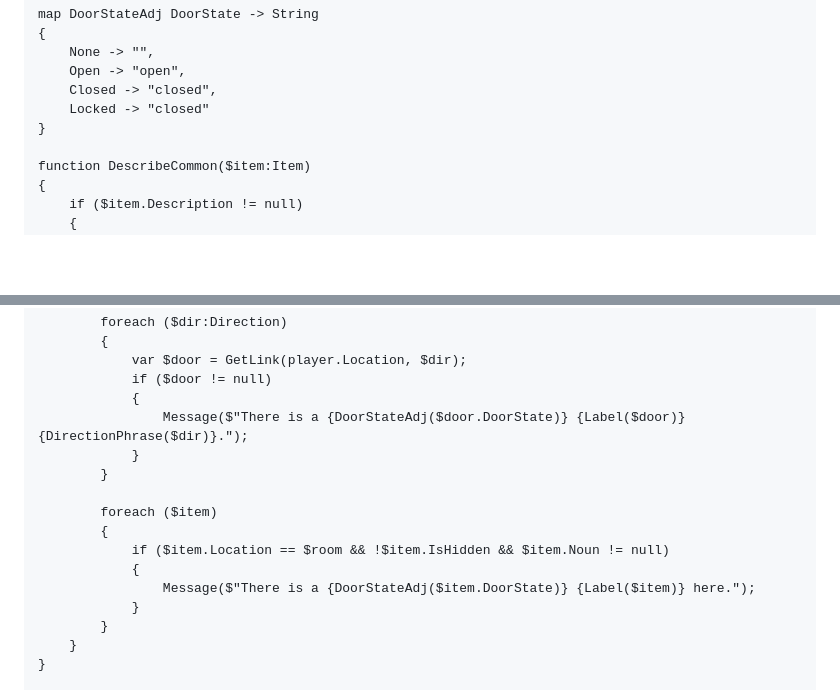
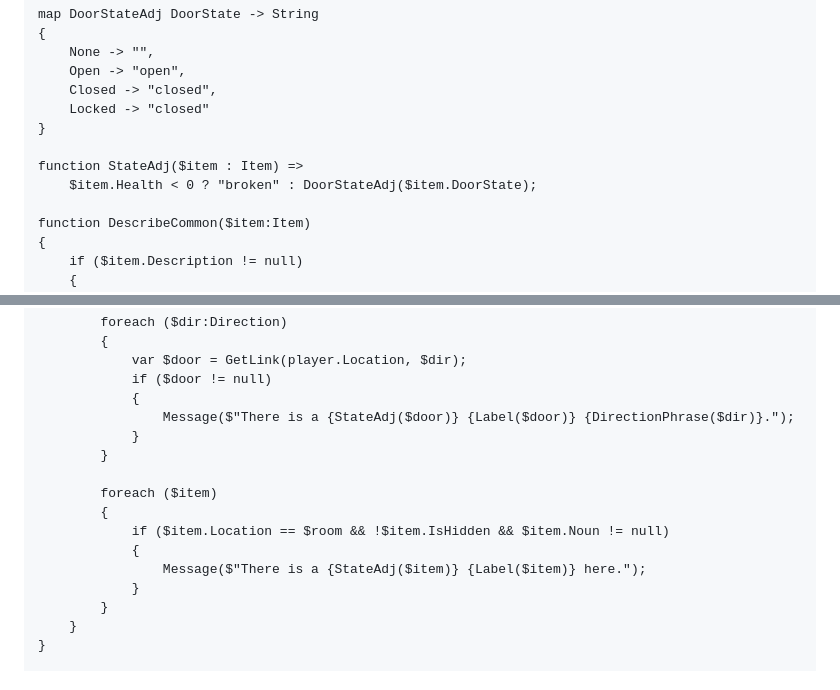
Before and after one commit to NiklasBorson/AdventureScript, a Markdown page: Games/inc/Foundation-Functions.md, 2 parts joined by grey strips. Rendered like a GitHub page; blank space fills up the shorter version.

Commit message:
Improve descriptions.

```diff
--- a/Games/inc/Foundation-Functions.md
+++ b/Games/inc/Foundation-Functions.md
@@ -240,6 +240,9 @@ map DoorStateAdj DoorState -> String
     Closed -> "closed",
     Locked -> "closed"
 }
+
+function StateAdj($item : Item) =>
+    $item.Health < 0 ? "broken" : DoorStateAdj($item.DoorState);
 
 function DescribeCommon($item:Item)
 {
@@ -1062,7 +1065,7 @@ function Look()
             var $door = GetLink(player.Location, $dir);
             if ($door != null)
             {
-                Message($"There is a {DoorStateAdj($door.DoorState)} {Label($door)} {DirectionPhrase($dir)}.");
+                Message($"There is a {StateAdj($door)} {Label($door)} {DirectionPhrase($dir)}.");
             }
         }
 
@@ -1070,7 +1073,7 @@ function Look()
         {
             if ($item.Location == $room && !$item.IsHidden && $item.Noun != null)
             {
-                Message($"There is a {DoorStateAdj($item.DoorState)} {Label($item)} here.");
+                Message($"There is a {StateAdj($item)} {Label($item)} here.");
             }
         }
     }
```
